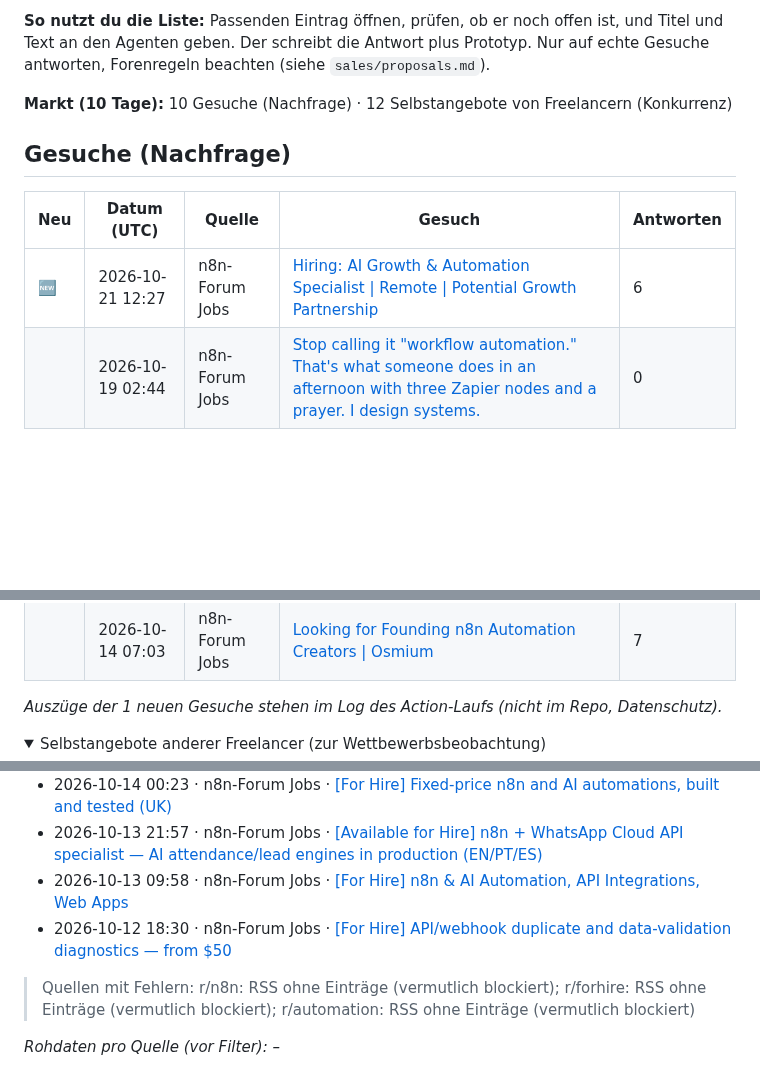
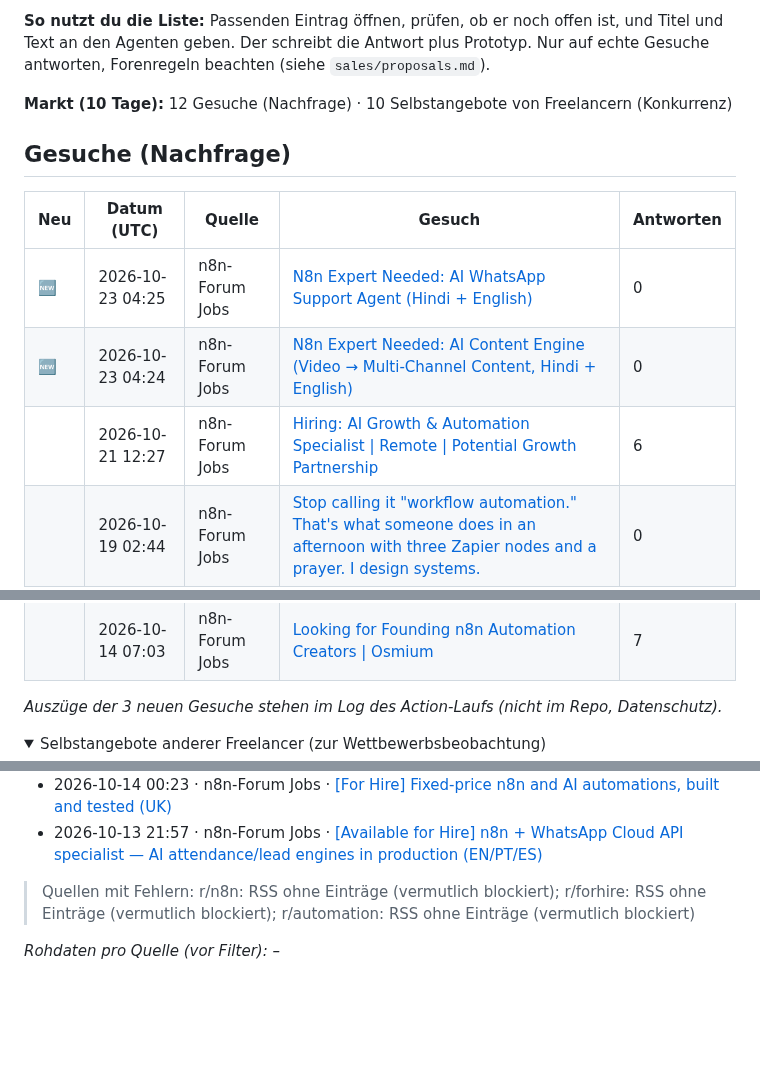
Before and after one commit to wsd-bartek/ai-test, a Markdown page: leads/radar.md, 3 parts joined by grey strips. GitHub-like rendering; folded sections open; blank space fills up the shorter version.

Commit message:
chore: update lead radar

```diff
--- a/leads/radar.md
+++ b/leads/radar.md
@@ -4,13 +4,15 @@ Automatisch aktualisiert (GitHub Actions). Öffentliche Gesuche der letzten 10 T
 
 **So nutzt du die Liste:** Passenden Eintrag öffnen, prüfen, ob er noch offen ist, und Titel und Text an den Agenten geben. Der schreibt die Antwort plus Prototyp. Nur auf echte Gesuche antworten, Forenregeln beachten (siehe `sales/proposals.md`).
 
-**Markt (10 Tage):** 10 Gesuche (Nachfrage) · 12 Selbstangebote von Freelancern (Konkurrenz)
+**Markt (10 Tage):** 12 Gesuche (Nachfrage) · 10 Selbstangebote von Freelancern (Konkurrenz)
 
 ## Gesuche (Nachfrage)
 
 | Neu | Datum (UTC) | Quelle | Gesuch | Antworten |
 |---|---|---|---|---|
-| 🆕  | 2026-10-21 12:27 | n8n-Forum Jobs | [Hiring: AI Growth & Automation Specialist \| Remote \| Potential Growth Partnership](https://community.n8n.io/t/hiring-ai-growth-automation-specialist-remote-potential-growth-partnership/323364) | 6 |
+| 🆕  | 2026-10-23 04:25 | n8n-Forum Jobs | [N8n Expert Needed: AI WhatsApp Support Agent (Hindi + English)](https://community.n8n.io/t/n8n-expert-needed-ai-whatsapp-support-agent-hindi-english/323862) | 0 |
+| 🆕  | 2026-10-23 04:24 | n8n-Forum Jobs | [N8n Expert Needed: AI Content Engine (Video → Multi-Channel Content, Hindi + English)](https://community.n8n.io/t/n8n-expert-needed-ai-content-engine-video-multi-channel-content-hindi-english/323860) | 0 |
+|  | 2026-10-21 12:27 | n8n-Forum Jobs | [Hiring: AI Growth & Automation Specialist \| Remote \| Potential Growth Partnership](https://community.n8n.io/t/hiring-ai-growth-automation-specialist-remote-potential-growth-partnership/323364) | 6 |
 |  | 2026-10-19 02:44 | n8n-Forum Jobs | [Stop calling it "workflow automation." That's what someone does in an afternoon with three Zapier nodes and a prayer. I design systems.](https://community.n8n.io/t/stop-calling-it-workflow-automation-thats-what-someone-does-in-an-afternoon-with-three-zapier-nodes-and-a-prayer-i-design-systems/322645) | 0 |
 |  | 2026-10-18 22:16 | n8n-Forum Jobs | [*Título en español:* Necesito Setup Completo en n8n: Drive a 100 Cuentas Automático - Yo No Sé Nada, Necesito Todo Listo](https://community.n8n.io/t/titulo-en-espanol-necesito-setup-completo-en-n8n-drive-a-100-cuentas-automatico-yo-no-se-nada-necesito-todo-listo/322466) | 0 |
 |  | 2026-10-18 19:32 | n8n-Forum Jobs | [\[HIRING\] Shopify tracking + n8n specialist, part-time ongoing, $35/hr guaranteed + revenue share](https://community.n8n.io/t/hiring-shopify-tracking-n8n-specialist-part-time-ongoing-35-hr-guaranteed-revenue-share/322445) | 1 |
@@ -22,7 +24,7 @@ Automatisch aktualisiert (GitHub Actions). Öffentliche Gesuche der letzten 10 T
 |  | 2026-10-14 07:03 | n8n-Forum Jobs | [Looking for Founding n8n Automation Creators \| Osmium](https://community.n8n.io/t/looking-for-founding-n8n-automation-creators-osmium/321244) | 7 |
 
 
-_Auszüge der 1 neuen Gesuche stehen im Log des Action-Laufs (nicht im Repo, Datenschutz)._
+_Auszüge der 3 neuen Gesuche stehen im Log des Action-Laufs (nicht im Repo, Datenschutz)._
 
 <details><summary>Selbstangebote anderer Freelancer (zur Wettbewerbsbeobachtung)</summary>
 
@@ -36,8 +38,6 @@ _Auszüge der 1 neuen Gesuche stehen im Log des Action-Laufs (nicht im Repo, Dat
 - 2026-10-15 15:33 · n8n-Forum Jobs · [\[For Hire\] n8n + AI automations: lead triage, invoice/PDF extraction, RAG assistants, WhatsApp Cloud API](https://community.n8n.io/t/for-hire-n8n-ai-automations-lead-triage-invoice-pdf-extraction-rag-assistants-whatsapp-cloud-api/321695)
 - 2026-10-14 00:23 · n8n-Forum Jobs · [\[For Hire\] Fixed-price n8n and AI automations, built and tested (UK)](https://community.n8n.io/t/for-hire-fixed-price-n8n-and-ai-automations-built-and-tested-uk/321190)
 - 2026-10-13 21:57 · n8n-Forum Jobs · [\[Available for Hire\] n8n + WhatsApp Cloud API specialist — AI attendance/lead engines in production (EN/PT/ES)](https://community.n8n.io/t/available-for-hire-n8n-whatsapp-cloud-api-specialist-ai-attendance-lead-engines-in-production-en-pt-es/321179)
-- 2026-10-13 09:58 · n8n-Forum Jobs · [\[For Hire\] n8n & AI Automation, API Integrations, Web Apps](https://community.n8n.io/t/for-hire-n8n-ai-automation-api-integrations-web-apps/321091)
-- 2026-10-12 18:30 · n8n-Forum Jobs · [\[For Hire\] API/webhook duplicate and data-validation diagnostics — from $50](https://community.n8n.io/t/for-hire-api-webhook-duplicate-and-data-validation-diagnostics-from-50/320875)
 
 </details>
 
```
Also changed, not shown: other parts of leads/radar.md (+1 -1 lines).
